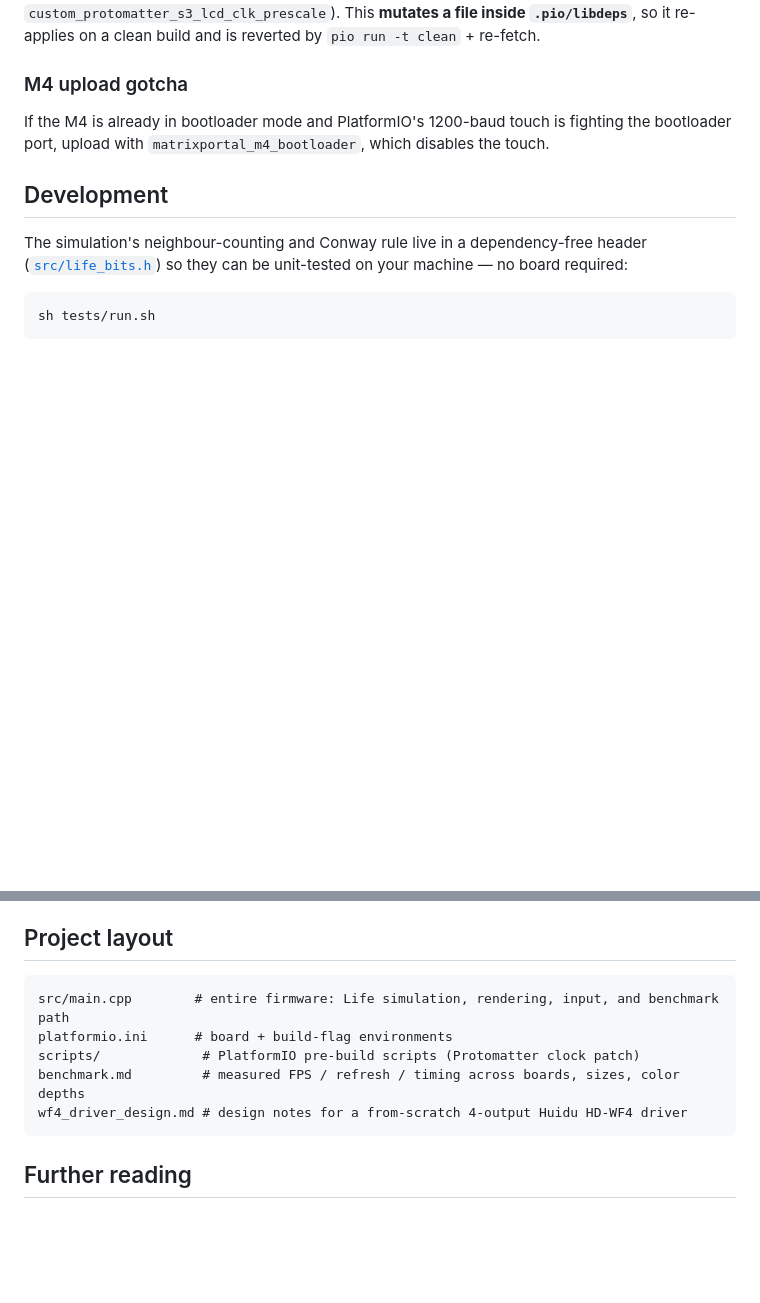
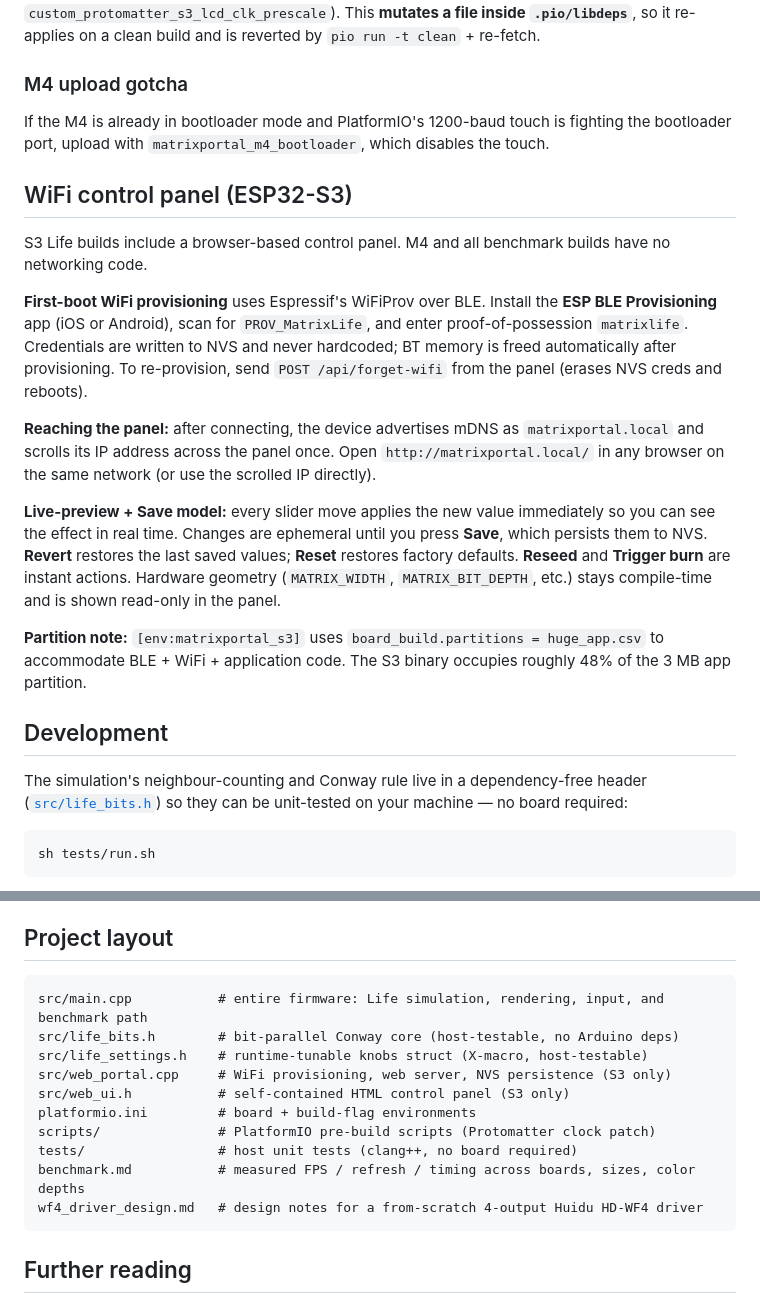
Before and after one commit to nurikk/matrix-portal, a Markdown page: README.md, 2 parts joined by grey strips. Rendered like a GitHub page; blank space fills up the shorter version.

````diff
--- a/README.md
+++ b/README.md
@@ -108,6 +108,33 @@ so it re-applies on a clean build and is reverted by `pio run -t clean` + re-fet
 If the M4 is already in bootloader mode and PlatformIO's 1200-baud touch is fighting the
 bootloader port, upload with `matrixportal_m4_bootloader`, which disables the touch.
 
+## WiFi control panel (ESP32-S3)
+
+S3 Life builds include a browser-based control panel. M4 and all benchmark builds have
+no networking code.
+
+**First-boot WiFi provisioning** uses Espressif's WiFiProv over BLE. Install the
+**ESP BLE Provisioning** app (iOS or Android), scan for `PROV_MatrixLife`, and enter
+proof-of-possession `matrixlife`. Credentials are written to NVS and never hardcoded;
+BT memory is freed automatically after provisioning. To re-provision, send
+`POST /api/forget-wifi` from the panel (erases NVS creds and reboots).
+
+**Reaching the panel:** after connecting, the device advertises mDNS as
+`matrixportal.local` and scrolls its IP address across the panel once. Open
+`http://matrixportal.local/` in any browser on the same network (or use the scrolled IP
+directly).
+
+**Live-preview + Save model:** every slider move applies the new value immediately so
+you can see the effect in real time. Changes are ephemeral until you press **Save**,
+which persists them to NVS. **Revert** restores the last saved values; **Reset**
+restores factory defaults. **Reseed** and **Trigger burn** are instant actions.
+Hardware geometry (`MATRIX_WIDTH`, `MATRIX_BIT_DEPTH`, etc.) stays compile-time and is
+shown read-only in the panel.
+
+**Partition note:** `[env:matrixportal_s3]` uses `board_build.partitions = huge_app.csv`
+to accommodate BLE + WiFi + application code. The S3 binary occupies roughly 48% of the
+3 MB app partition.
+
 ## Development
 
 The simulation's neighbour-counting and Conway rule live in a dependency-free header
@@ -125,11 +152,16 @@ patterns. Run them after touching the simulation math.
 ## Project layout
 
 ```
-src/main.cpp        # entire firmware: Life simulation, rendering, input, and benchmark path
-platformio.ini      # board + build-flag environments
-scripts/             # PlatformIO pre-build scripts (Protomatter clock patch)
-benchmark.md         # measured FPS / refresh / timing across boards, sizes, color depths
-wf4_driver_design.md # design notes for a from-scratch 4-output Huidu HD-WF4 driver
+src/main.cpp           # entire firmware: Life simulation, rendering, input, and benchmark path
+src/life_bits.h        # bit-parallel Conway core (host-testable, no Arduino deps)
+src/life_settings.h    # runtime-tunable knobs struct (X-macro, host-testable)
+src/web_portal.cpp     # WiFi provisioning, web server, NVS persistence (S3 only)
+src/web_ui.h           # self-contained HTML control panel (S3 only)
+platformio.ini         # board + build-flag environments
+scripts/               # PlatformIO pre-build scripts (Protomatter clock patch)
+tests/                 # host unit tests (clang++, no board required)
+benchmark.md           # measured FPS / refresh / timing across boards, sizes, color depths
+wf4_driver_design.md   # design notes for a from-scratch 4-output Huidu HD-WF4 driver
 ```
 
 ## Further reading
````
Also changed, not shown: CLAUDE.md (+36 -4 lines).
